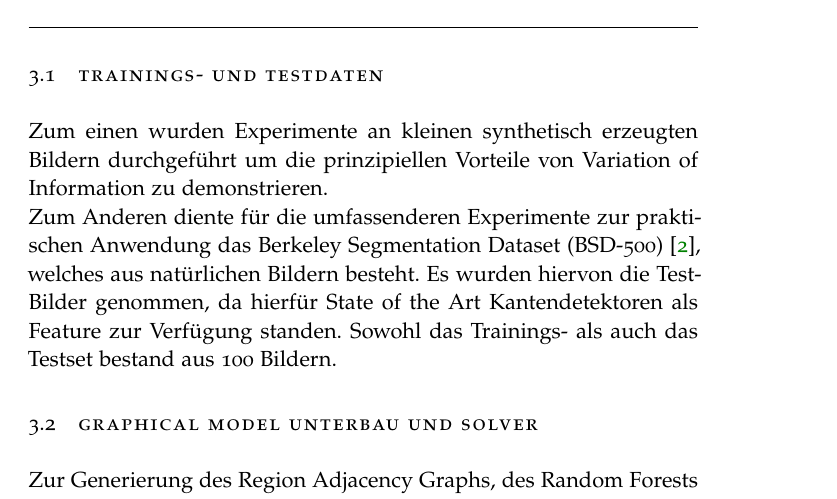
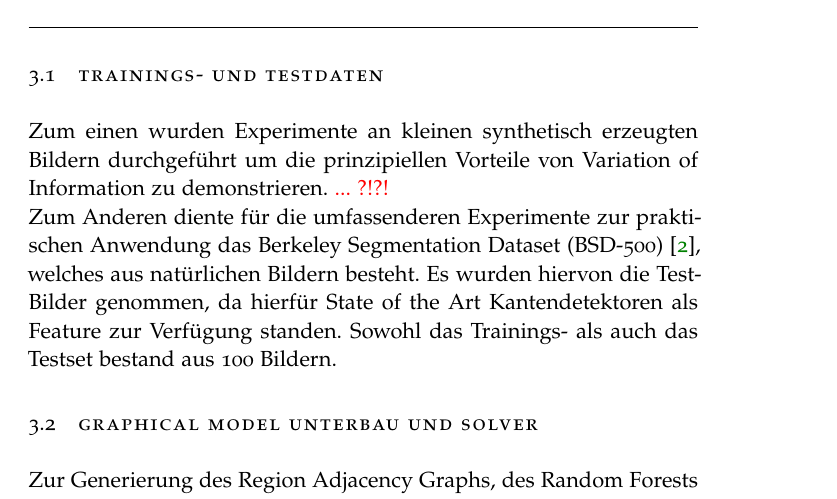
Before and after one commit to JanLL/bachelorarbeit, a LaTeX thesis (Thesis/ClassicThesis.tex, which reads Thesis/Chapters/Chapter03.tex): part of page 13 of 23, cut so that both start at the same text. Compiled offline with pdfLaTeX; a missing font is replaced by an installed copy or a similar font.

```diff
--- a/Thesis/Chapters/Chapter03.tex
+++ b/Thesis/Chapters/Chapter03.tex
@@ -4,7 +4,7 @@
 
 \section{Trainings- und Testdaten}
 
-Zum einen wurden Experimente an kleinen synthetisch erzeugten Bildern durchgeführt um die prinzipiellen Vorteile von Variation of Information zu demonstrieren.
+Zum einen wurden Experimente an kleinen synthetisch erzeugten Bildern durchgeführt um die prinzipiellen Vorteile von Variation of Information zu demonstrieren. \textcolor{red}{... ?!?!}
 
 Zum Anderen diente für die umfassenderen Experimente zur praktischen Anwendung das Berkeley Segmentation Dataset (BSD-500) \cite{BSD}, welches aus natürlichen Bildern besteht. Es wurden hiervon die Test-Bilder genommen, da hierfür State of the Art Kantendetektoren als Feature zur Verfügung standen. Sowohl das Trainings- als auch das Testset bestand aus 100 Bildern.
 
```
Also changed, not shown: 7 other files.
